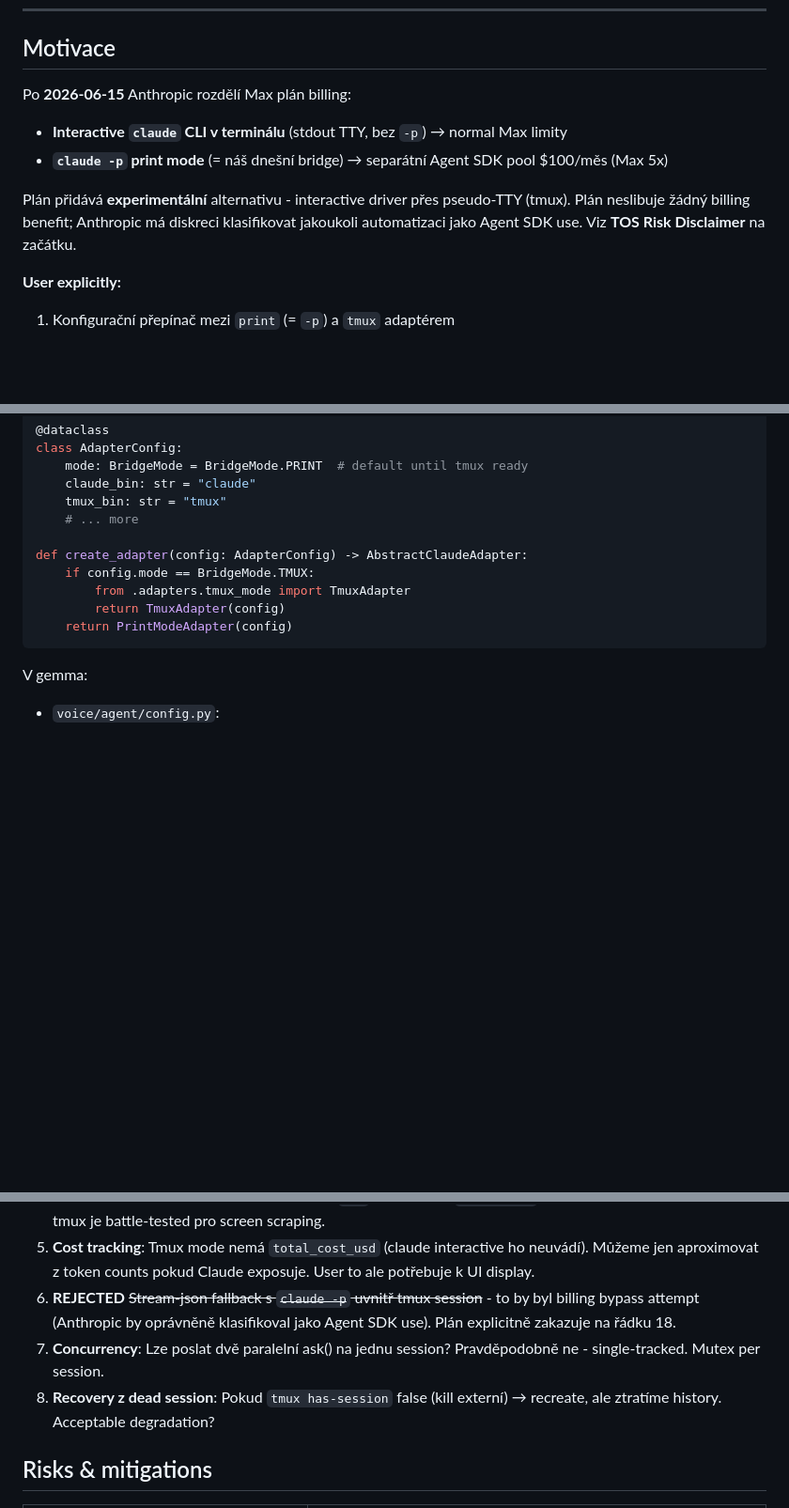
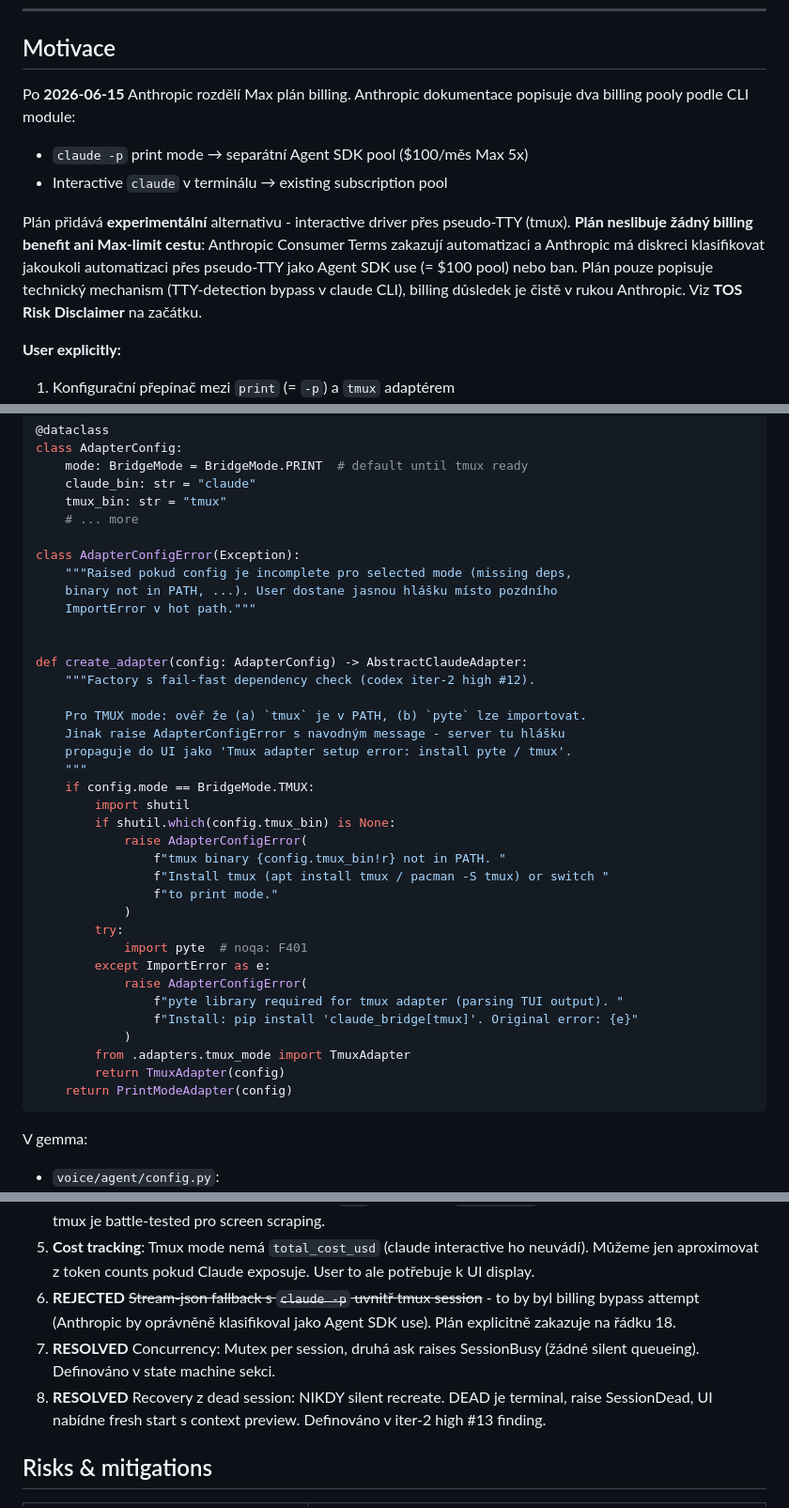
Before and after one commit to raven2cz/gemma, a Markdown page: docs/plans/claude_tmux_adapter.md, 3 parts joined by grey strips. Shown at 94% size. GitHub-like rendering; blank space fills up the shorter version.

Commit message:
docs(plan): codex iter-3 - clean up residual issues
Iter-3 review: 1 critical + 2 high residual issues, vše vyřízeno:

CRITICAL #10 not fully resolved (billing wording):
- Motivace už netvrdí kategorické "interactive → Max limity"
- Místo toho: "Anthropic dokumentace popisuje pooly", "billing důsledek
  v rukou Anthropic, žádná záruka"
- main.tsx:803 sekce: "claude vstoupí do interactive code path" místo
  "Max plan billing" (technický fakt, ne billing claim)

HIGH #13 not fully resolved (recovery policy nekonzistentní):
- Cancel item #8: timeout → "session DEAD (kill bez respawn), raise
  SessionDead, user explicit fresh" místo "kill+spawn"
- Stress test "Recovery": adapter detekuje DEAD při next ask, raise
  SessionDead místo "detect + recreate"
- Open questions: 7 a 8 oba RESOLVED s odkazy na canonical sekce

HIGH #12 weak implementation (pyte fail-fast):
- factory create_adapter() teď explicitně:
  - shutil.which(tmux_bin) check + AdapterConfigError s instalační hláškou
  - import pyte try/except + AdapterConfigError s "pip install ...[tmux]"
- AdapterConfigError class definovaný

Plán teď konzistentní, ready pro iter-4 LGTM.

Co-Authored-By: Claude Opus 4.7 <noreply@anthropic.com>

```diff
--- a/docs/plans/claude_tmux_adapter.md
+++ b/docs/plans/claude_tmux_adapter.md
@@ -183,13 +183,17 @@ doporučují `/clear` při změně tasku. Plán:
 
 ## Motivace
 
-Po **2026-06-15** Anthropic rozdělí Max plán billing:
-- **Interactive `claude` CLI v terminálu** (stdout TTY, bez `-p`) → normal Max limity
-- **`claude -p` print mode** (= náš dnešní bridge) → separátní Agent SDK pool $100/měs (Max 5x)
+Po **2026-06-15** Anthropic rozdělí Max plán billing. Anthropic dokumentace
+popisuje dva billing pooly podle CLI module:
+- `claude -p` print mode → separátní Agent SDK pool ($100/měs Max 5x)
+- Interactive `claude` v terminálu → existing subscription pool
 
 Plán přidává **experimentální** alternativu - interactive driver přes pseudo-TTY
-(tmux). Plán neslibuje žádný billing benefit; Anthropic má diskreci klasifikovat
-jakoukoli automatizaci jako Agent SDK use. Viz **TOS Risk Disclaimer** na začátku.
+(tmux). **Plán neslibuje žádný billing benefit ani Max-limit cestu**: Anthropic
+Consumer Terms zakazují automatizaci a Anthropic má diskreci klasifikovat
+jakoukoli automatizaci přes pseudo-TTY jako Agent SDK use (= $100 pool) nebo ban.
+Plán pouze popisuje technický mechanism (TTY-detection bypass v claude CLI),
+billing důsledek je čistě v rukou Anthropic. Viz **TOS Risk Disclaimer** na začátku.
 
 **User explicitly:**
 1. Konfigurační přepínač mezi `print` (= `-p`) a `tmux` adaptérem
@@ -554,8 +562,34 @@ class AdapterConfig:
     tmux_bin: str = "tmux"
     # ... more
 
+class AdapterConfigError(Exception):
+    """Raised pokud config je incomplete pro selected mode (missing deps,
+    binary not in PATH, ...). User dostane jasnou hlášku místo pozdního
+    ImportError v hot path."""
+
+
 def create_adapter(config: AdapterConfig) -> AbstractClaudeAdapter:
+    """Factory s fail-fast dependency check (codex iter-2 high #12).
+
+    Pro TMUX mode: ověř že (a) `tmux` je v PATH, (b) `pyte` lze importovat.
+    Jinak raise AdapterConfigError s navodným message - server tu hlášku
+    propaguje do UI jako 'Tmux adapter setup error: install pyte / tmux'.
+    """
     if config.mode == BridgeMode.TMUX:
+        import shutil
+        if shutil.which(config.tmux_bin) is None:
+            raise AdapterConfigError(
+                f"tmux binary {config.tmux_bin!r} not in PATH. "
+                f"Install tmux (apt install tmux / pacman -S tmux) or switch "
+                f"to print mode."
+            )
+        try:
+            import pyte  # noqa: F401
+        except ImportError as e:
+            raise AdapterConfigError(
+                f"pyte library required for tmux adapter (parsing TUI output). "
+                f"Install: pip install 'claude_bridge[tmux]'. Original error: {e}"
+            )
         from .adapters.tmux_mode import TmuxAdapter
         return TmuxAdapter(config)
     return PrintModeAdapter(config)
@@ -786,8 +821,11 @@ class TestClaudeModePermissionGate:
 6. **REJECTED** ~~Stream-json fallback s `claude -p` uvnitř tmux session~~ -
    to by byl billing bypass attempt (Anthropic by oprávněně klasifikoval jako
    Agent SDK use). Plán explicitně zakazuje na řádku 18.
-7. **Concurrency**: Lze poslat dvě paralelní ask() na jednu session? Pravděpodobně ne - single-tracked. Mutex per session.
-8. **Recovery z dead session**: Pokud `tmux has-session` false (kill externí) → recreate, ale ztratíme history. Acceptable degradation?
+7. **RESOLVED** Concurrency: Mutex per session, druhá ask raises SessionBusy
+   (žádné silent queueing). Definováno v state machine sekci.
+8. **RESOLVED** Recovery z dead session: NIKDY silent recreate. DEAD je terminal,
+   raise SessionDead, UI nabídne fresh start s context preview. Definováno
+   v iter-2 high #13 finding.
 
 ## Risks & mitigations
 
```
Also changed, not shown: other parts of docs/plans/claude_tmux_adapter.md (+9 -4 lines).
